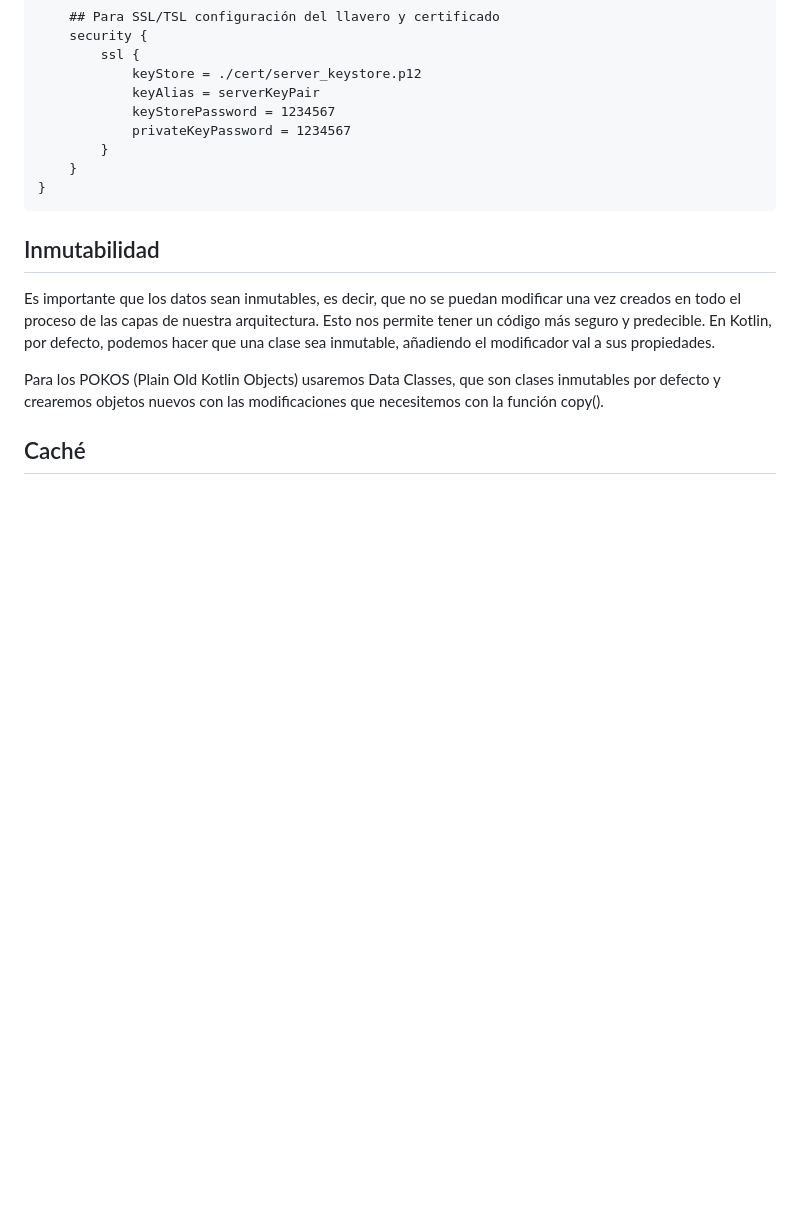
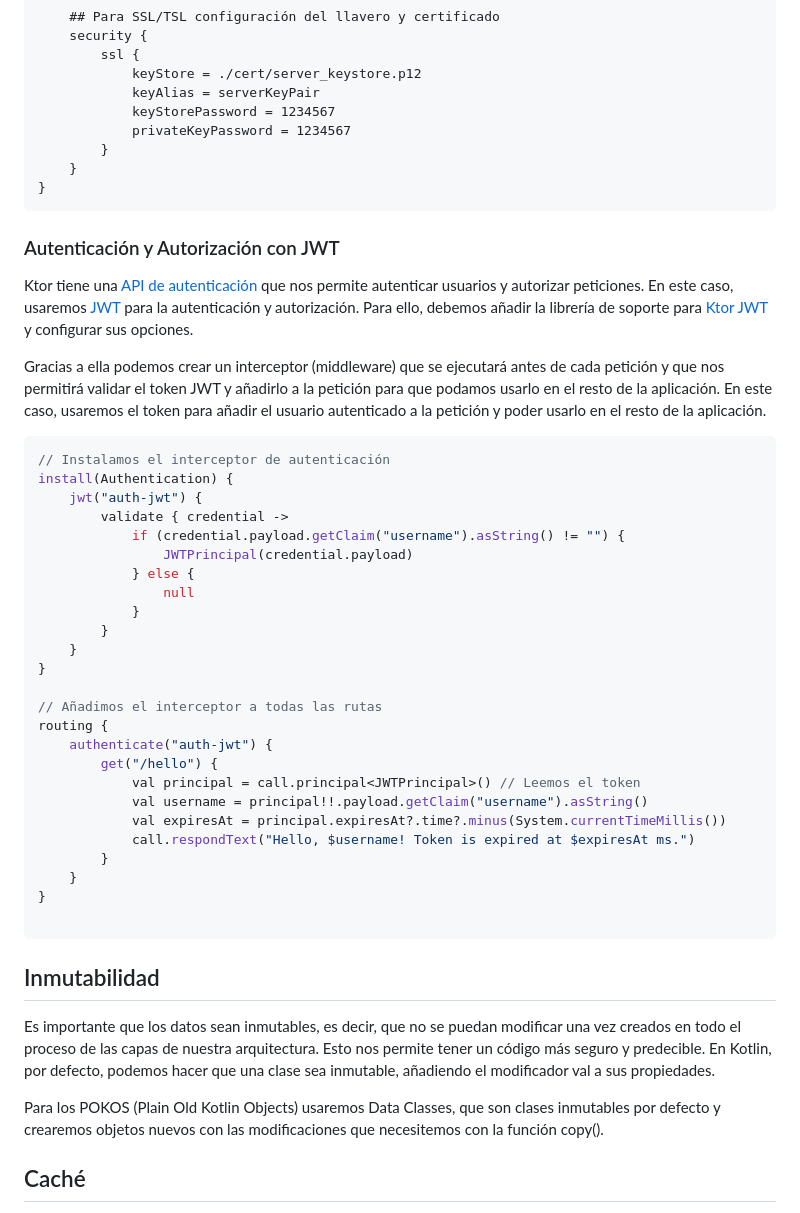
Before and after one commit to joseluisgs/tenistas-rest-ktor-2022-2023, a Markdown page: README.md, the part around the change printed below. Drawn GitHub-style; blank space fills up the shorter version.

````diff
--- a/README.md
+++ b/README.md
@@ -426,6 +428,38 @@ ktor {
 }
 ```
 
+### Autenticación y Autorización con JWT
+Ktor tiene una [API de autenticación](https://ktor.io/docs/authentication.html) que nos permite autenticar usuarios y autorizar peticiones. En este caso, usaremos [JWT](https://jwt.io/) para la autenticación y autorización. Para ello, debemos añadir la librería de soporte para [Ktor JWT](https://ktor.io/docs/jwt.html) y configurar sus opciones.
+
+Gracias a ella podemos crear un interceptor (middleware) que se ejecutará antes de cada petición y que nos permitirá validar el token JWT y añadirlo a la petición para que podamos usarlo en el resto de la aplicación. En este caso, usaremos el token para añadir el usuario autenticado a la petición y poder usarlo en el resto de la aplicación.
+```kotlin
+// Instalamos el interceptor de autenticación
+install(Authentication) {
+    jwt("auth-jwt") {
+        validate { credential ->
+            if (credential.payload.getClaim("username").asString() != "") {
+                JWTPrincipal(credential.payload)
+            } else {
+                null
+            }
+        }
+    }
+}
+
+// Añadimos el interceptor a todas las rutas
+routing {
+    authenticate("auth-jwt") {
+        get("/hello") {
+            val principal = call.principal<JWTPrincipal>() // Leemos el token
+            val username = principal!!.payload.getClaim("username").asString()
+            val expiresAt = principal.expiresAt?.time?.minus(System.currentTimeMillis())
+            call.respondText("Hello, $username! Token is expired at $expiresAt ms.")
+        }
+    }
+}
+
+```
+
 ## Inmutabilidad
 Es importante que los datos sean inmutables, es decir, que no se puedan modificar una vez creados en todo el proceso de las capas de nuestra arquitectura. Esto nos permite tener un código más seguro y predecible. En Kotlin, por defecto, podemos hacer que una clase sea inmutable, añadiendo el modificador val a sus propiedades.
 
````
Also changed, not shown: other parts of README.md (+9 -0 lines), images/tokens.png (added).
